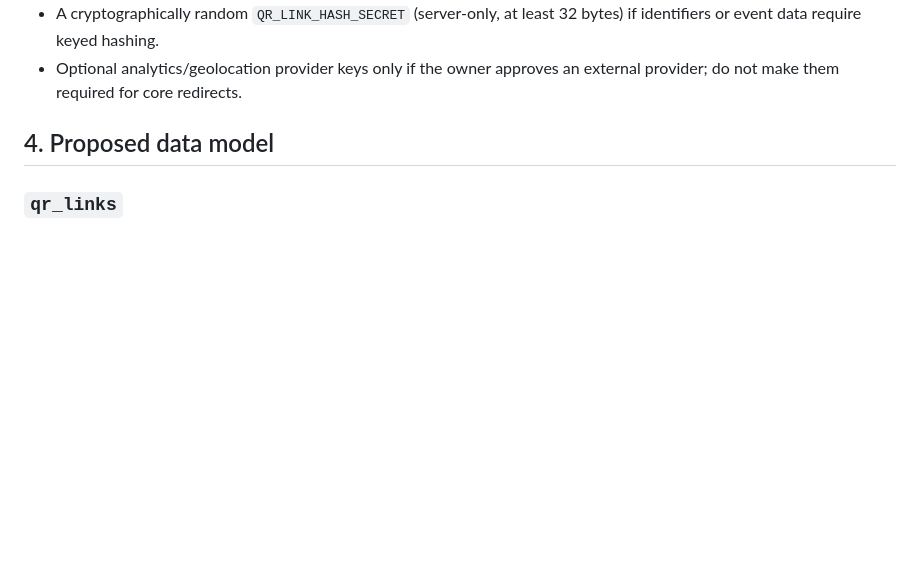
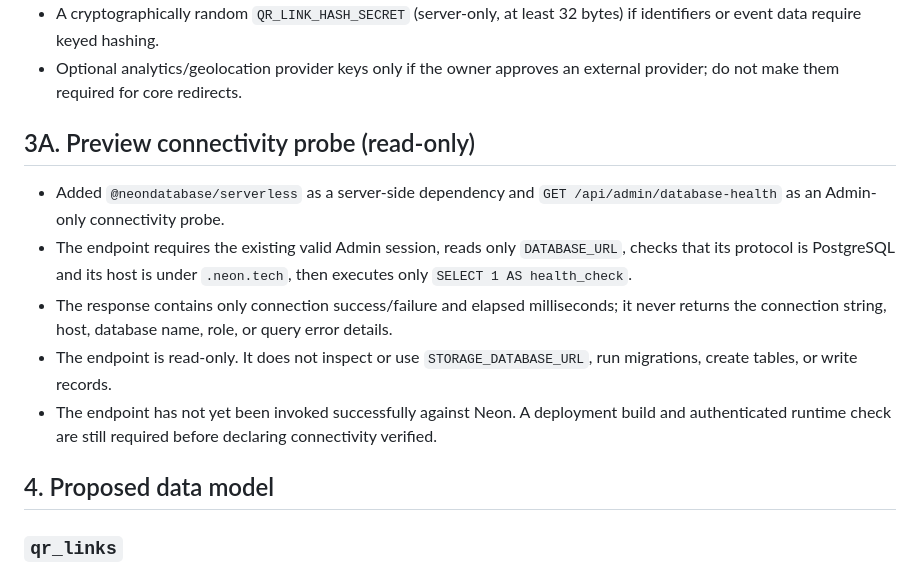
Before and after one commit to Digitalprodukstore/qr-generator, a Markdown page: docs/PHASE3_DYNAMIC_QR_ANALYTICS_PLAN.md, the part around the change. GitHub-like rendering; blank space fills up the shorter version.

Commit message:
docs: record admin-only read-only Neon health probe

```diff
--- a/docs/PHASE3_DYNAMIC_QR_ANALYTICS_PLAN.md
+++ b/docs/PHASE3_DYNAMIC_QR_ANALYTICS_PLAN.md
@@ -39,6 +39,14 @@ Required server environment configuration after provider selection:
 - `APP_BASE_URL` (Preview origin during QA; production origin only after approval).
 - A cryptographically random `QR_LINK_HASH_SECRET` (server-only, at least 32 bytes) if identifiers or event data require keyed hashing.
 - Optional analytics/geolocation provider keys only if the owner approves an external provider; do not make them required for core redirects.
+
+## 3A. Preview connectivity probe (read-only)
+
+- Added `@neondatabase/serverless` as a server-side dependency and `GET /api/admin/database-health` as an Admin-only connectivity probe.
+- The endpoint requires the existing valid Admin session, reads only `DATABASE_URL`, checks that its protocol is PostgreSQL and its host is under `.neon.tech`, then executes only `SELECT 1 AS health_check`.
+- The response contains only connection success/failure and elapsed milliseconds; it never returns the connection string, host, database name, role, or query error details.
+- The endpoint is read-only. It does not inspect or use `STORAGE_DATABASE_URL`, run migrations, create tables, or write records.
+- The endpoint has not yet been invoked successfully against Neon. A deployment build and authenticated runtime check are still required before declaring connectivity verified.
 
 ## 4. Proposed data model
 
```
